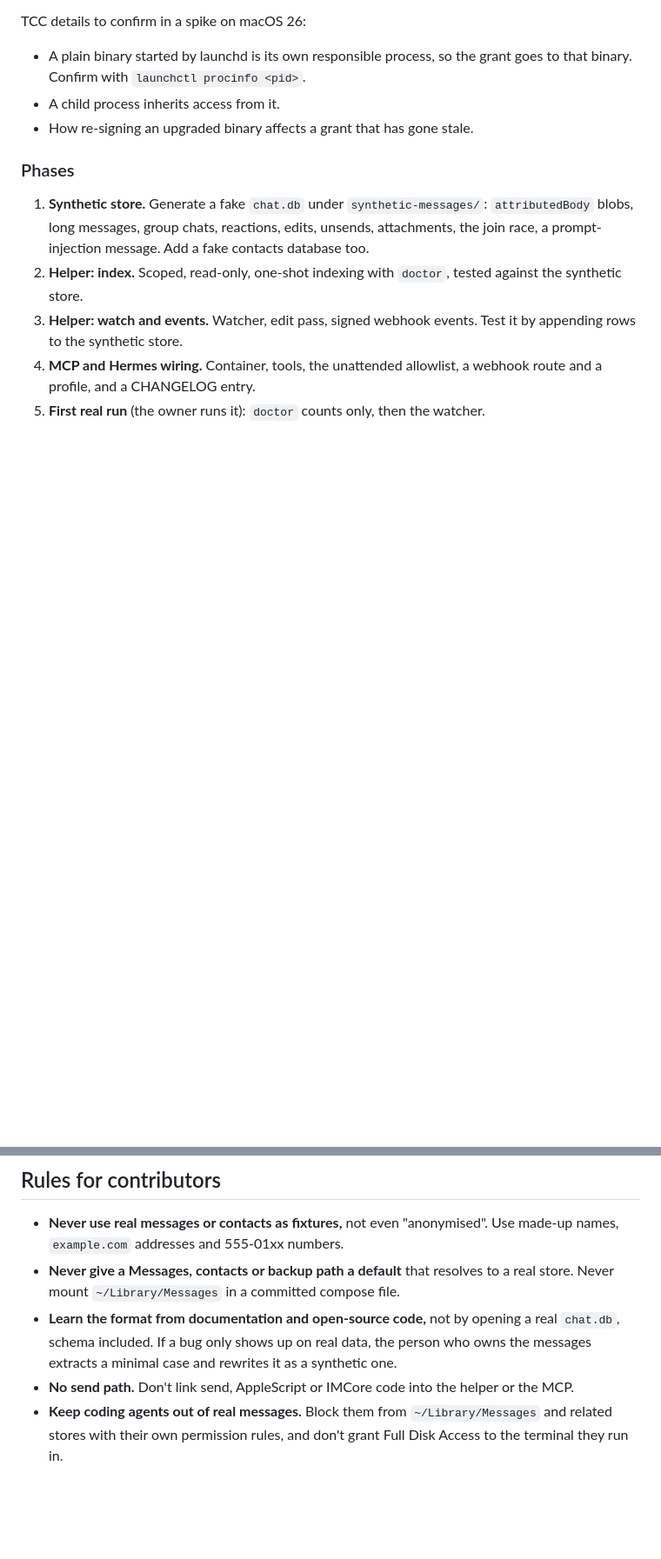
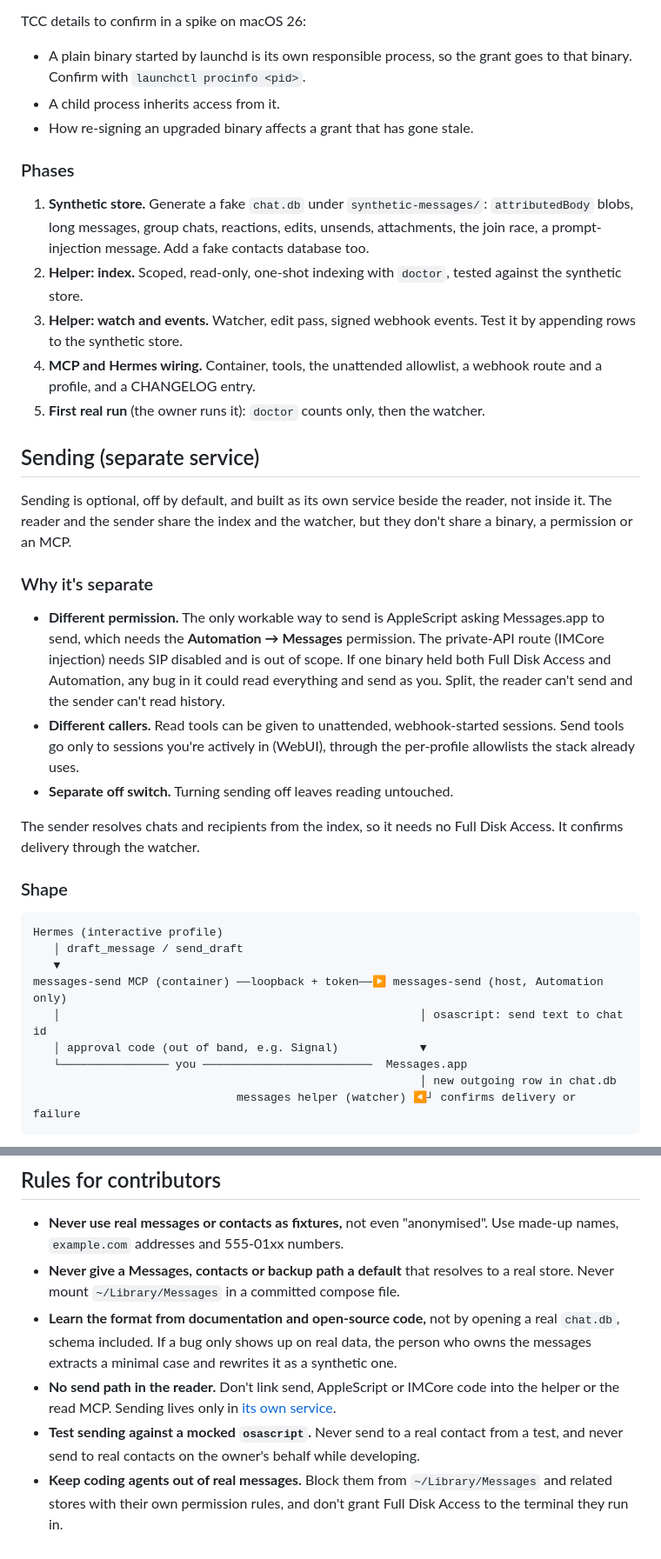
Before and after one commit to kaxline/sovereign-agent-stack, a Markdown page: docs/messages.md, 2 parts joined by grey strips. Shown at 87% size. Drawn GitHub-style; blank space fills up the shorter version.

Commit message:
Design sending as a separate, opt-in iMessage service

````diff
--- a/docs/messages.md
+++ b/docs/messages.md
@@ -196,3 +198,39 @@ TCC details to confirm in a spike on macOS 26:
 5. **First real run** (the owner runs it): `doctor` counts only, then the
    watcher.
 
+## Sending (separate service)
+
+Sending is optional, off by default, and built as its own service beside
+the reader, not inside it. The reader and the sender share the index and the
+watcher, but they don't share a binary, a permission or an MCP.
+
+### Why it's separate
+
+- **Different permission.** The only workable way to send is AppleScript
+  asking Messages.app to send, which needs the **Automation → Messages**
+  permission. The private-API route (IMCore injection) needs SIP disabled
+  and is out of scope. If one binary held both Full Disk Access and
+  Automation, any bug in it could read everything and send as you. Split,
+  the reader can't send and the sender can't read history.
+- **Different callers.** Read tools can be given to unattended,
+  webhook-started sessions. Send tools go only to sessions you're actively
+  in (WebUI), through the per-profile allowlists the stack already uses.
+- **Separate off switch.** Turning sending off leaves reading untouched.
+
+The sender resolves chats and recipients from the index, so it needs no Full
+Disk Access. It confirms delivery through the watcher.
+
+### Shape
+
+```
+Hermes (interactive profile)
+   │ draft_message / send_draft
+   ▼
+messages-send MCP (container) ──loopback + token──▶ messages-send (host, Automation only)
+   │                                                     │ osascript: send text to chat id
+   │ approval code (out of band, e.g. Signal)            ▼
+   └──────────────── you ─────────────────────────  Messages.app
+                                                         │ new outgoing row in chat.db
+                              messages helper (watcher) ◀┘ confirms delivery or failure
+```
+
@@ -207,8 +278,12 @@ TCC details to confirm in a spike on macOS 26:
   opening a real `chat.db`, schema included. If a bug only shows up on real
   data, the person who owns the messages extracts a minimal case and rewrites
   it as a synthetic one.
-- **No send path.** Don't link send, AppleScript or IMCore code into the
-  helper or the MCP.
+- **No send path in the reader.** Don't link send, AppleScript or IMCore
+  code into the helper or the read MCP. Sending lives only in
+  [its own service](#sending-separate-service).
+- **Test sending against a mocked `osascript`.** Never send to a real
+  contact from a test, and never send to real contacts on the owner's
+  behalf while developing.
 - **Keep coding agents out of real messages.** Block them from
   `~/Library/Messages` and related stores with their own permission rules,
   and don't grant Full Disk Access to the terminal they run in.
````
Also changed, not shown: other parts of docs/messages.md (+36 -1 lines).
